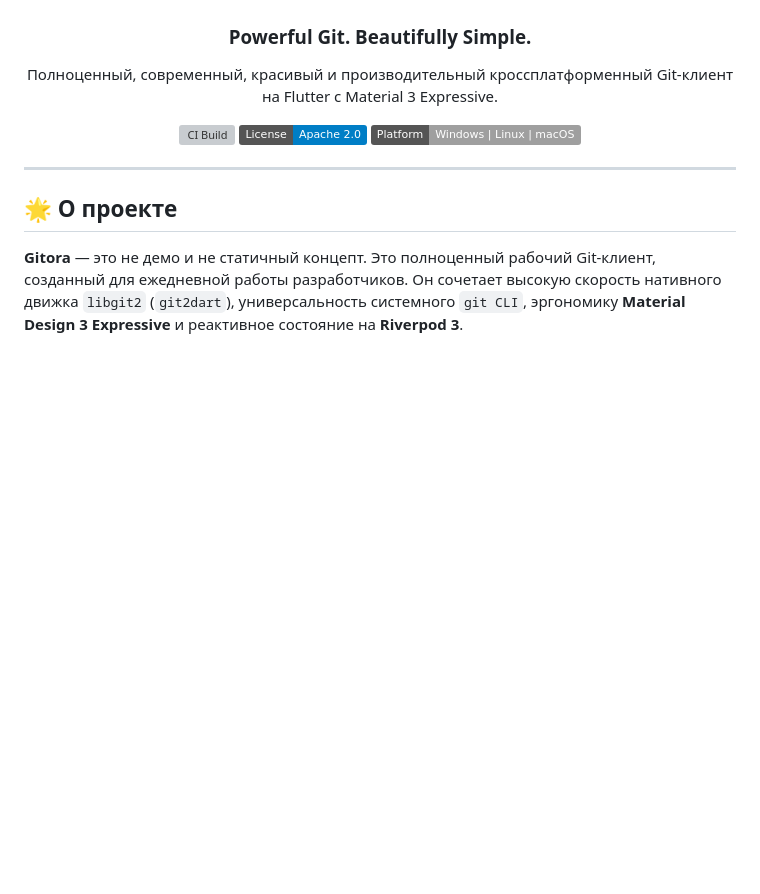
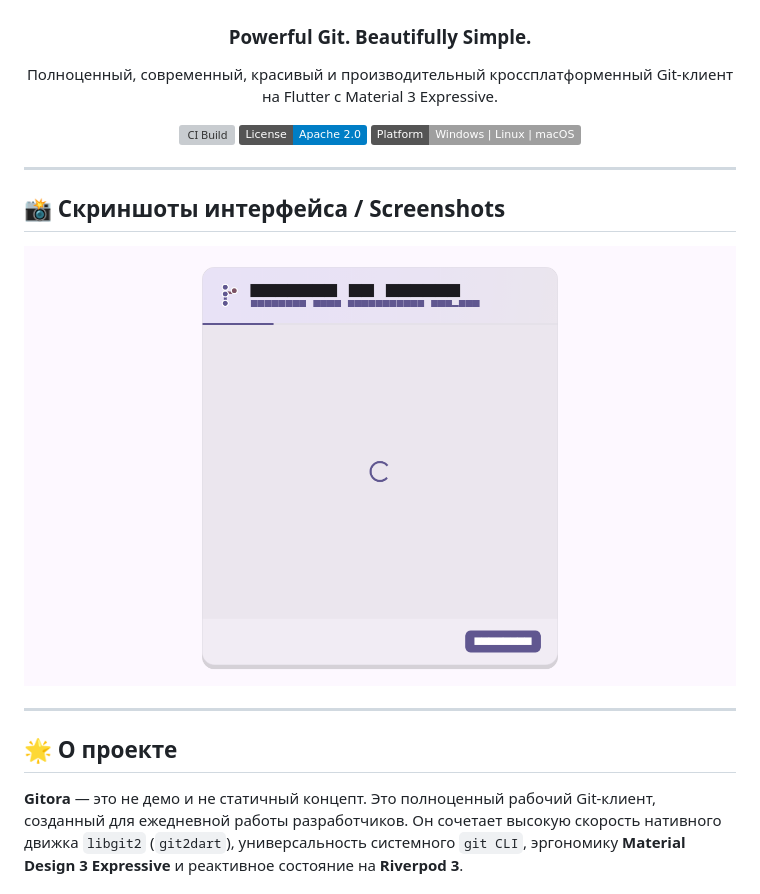
Before and after one commit to SkrinVex/Gitora, a Markdown page: README.md, the part around one of its changes. Drawn GitHub-style; pictures changed too: assets/screenshots/gitora_main_screenshot.png (added); badges without logos; blank space fills up the shorter version; grey boxes are pictures that could not be loaded.

Commit message:
fix(ci): resolve intl version constraint for workflow, add macOS build, fix logo path, add real screenshot, clear commit message after commit

```diff
--- a/README.md
+++ b/README.md
@@ -9,6 +9,14 @@
   [![License](https://img.shields.io/badge/License-Apache%202.0-blue.svg)](LICENSE)
   [![Platform](https://img.shields.io/badge/Platform-Windows%20|%20Linux%20|%20macOS-lightgrey.svg)](#)
 </div>
+
+---
+
+## 📸 Скриншоты интерфейса / Screenshots
+
+<p align="center">
+  <img src="assets/screenshots/gitora_main_screenshot.png" alt="Gitora Desktop Interface" width="100%" />
+</p>
 
 ---
 
```
Also changed, not shown: other parts of README.md (+1 -1 lines), assets/branding/gitora_icon.png (added), 4 other files.
